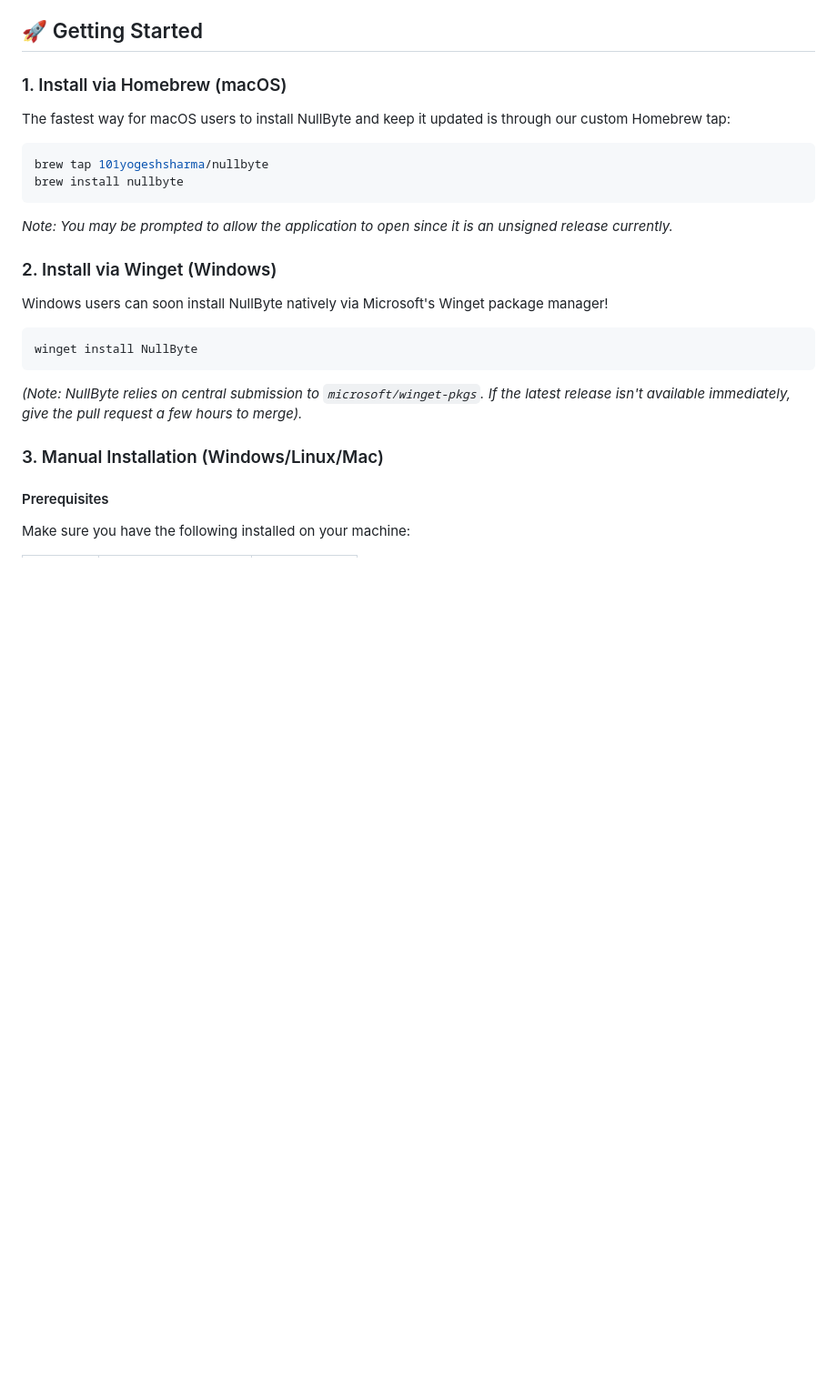
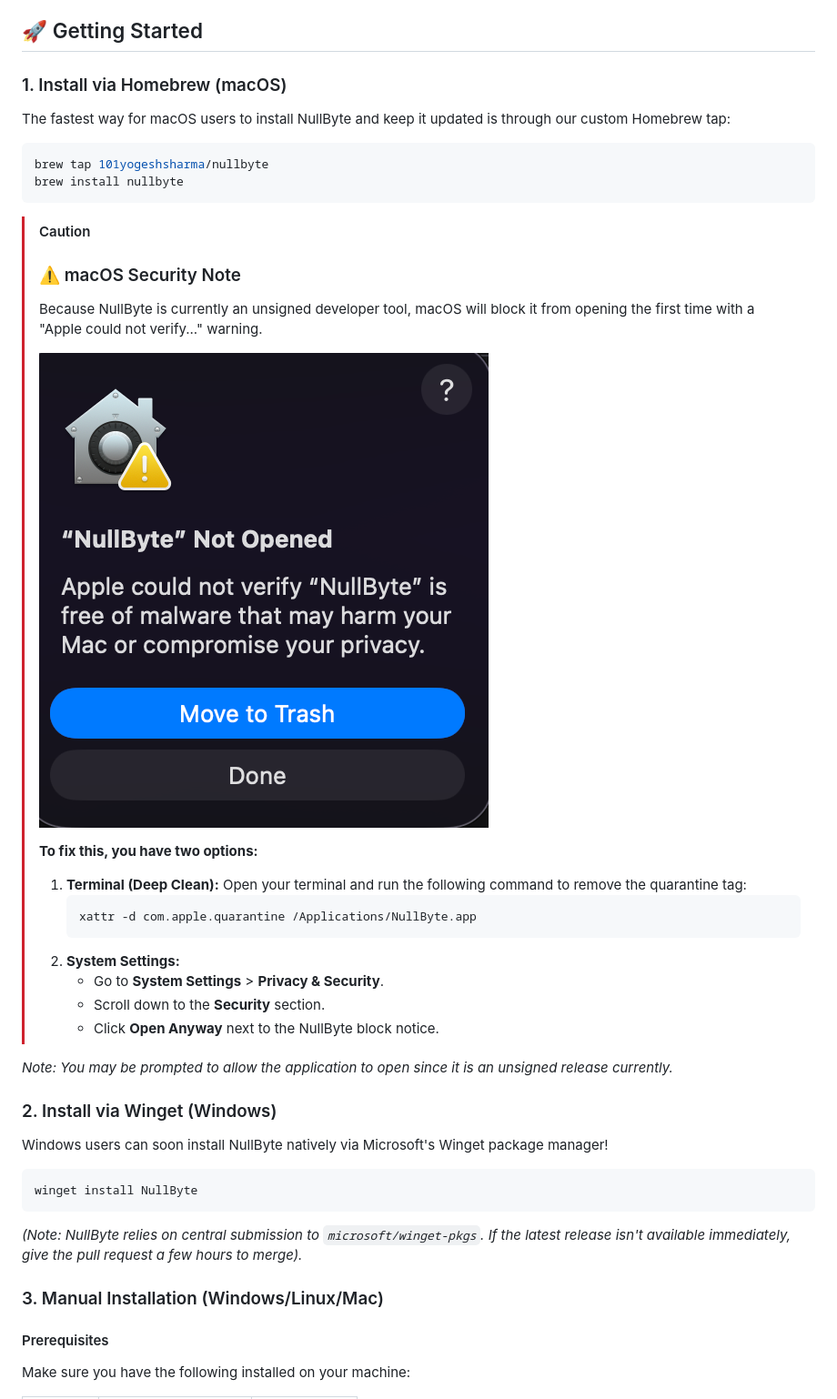
Before and after one commit to 101yogeshsharma/NullByte, a Markdown page: README.md, the part around the change. Shown at 91% size. Rendered like a GitHub page; pictures changed too: assets/docs/mac_security.png (added); blank space fills up the shorter version.

Commit message:
docs: add macOS security note and troubleshooting instructions

````diff
--- a/README.md
+++ b/README.md
@@ -27,6 +27,23 @@ The fastest way for macOS users to install NullByte and keep it updated is throu
 brew tap 101yogeshsharma/nullbyte
 brew install nullbyte
 ```
+
+> [!CAUTION]
+> ### ⚠️ macOS Security Note
+> Because NullByte is currently an unsigned developer tool, macOS will block it from opening the first time with a "Apple could not verify..." warning.
+>
+> ![macOS Security Warning](assets/docs/mac_security.png)
+>
+> **To fix this, you have two options:**
+>
+> 1. **Terminal (Deep Clean):** Open your terminal and run the following command to remove the quarantine tag:
+>    ```bash
+>    xattr -d com.apple.quarantine /Applications/NullByte.app
+>    ```
+> 2. **System Settings:**
+>    - Go to **System Settings** > **Privacy & Security**.
+>    - Scroll down to the **Security** section.
+>    - Click **Open Anyway** next to the NullByte block notice.
 
 *Note: You may be prompted to allow the application to open since it is an unsigned release currently.*
 
````
